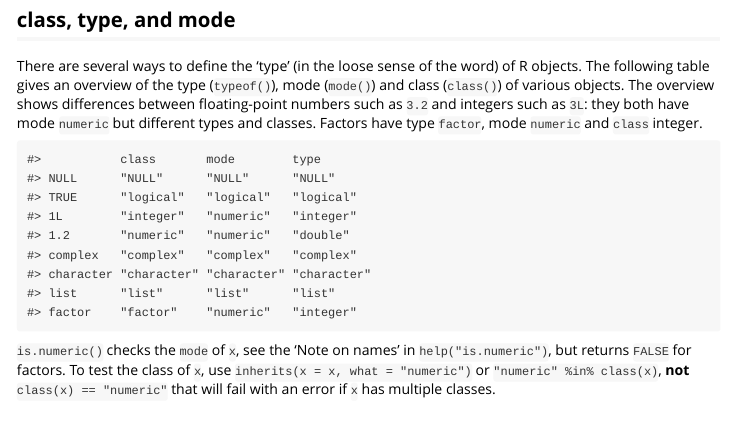
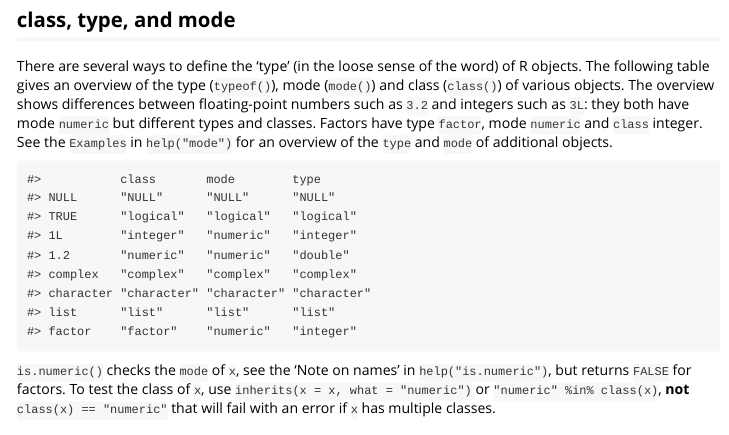
Before and after one commit to JesseAlderliesten/checkinput, an R Markdown document (vignettes/type_coercion.Rmd): the page in a window 1100 px wide, from 2150 px down. Rendered offline with R 4.5, knitr and Pandoc, with nearby package versions.

Commit message:
Refer to `help("mode")` for an overview of types and modes or objects.

````diff
--- a/vignettes/type_coercion.Rmd
+++ b/vignettes/type_coercion.Rmd
@@ -109,7 +109,8 @@ R objects. The following table gives an overview of the type (`typeof()`), mode
 (`mode()`) and class (`class()`) of various objects. The overview shows
 differences between floating-point numbers such as `3.2` and integers such as
 `3L`: they both have mode `numeric` but different types and classes. Factors
-have type `factor`, mode `numeric` and `class` integer.
+have type `factor`, mode `numeric` and `class` integer. See the `Examples` in
+`help("mode")` for an overview of the `type` and `mode` of additional objects.
 
 ```{r class_type_mode, echo = FALSE}
 do.call(
````
